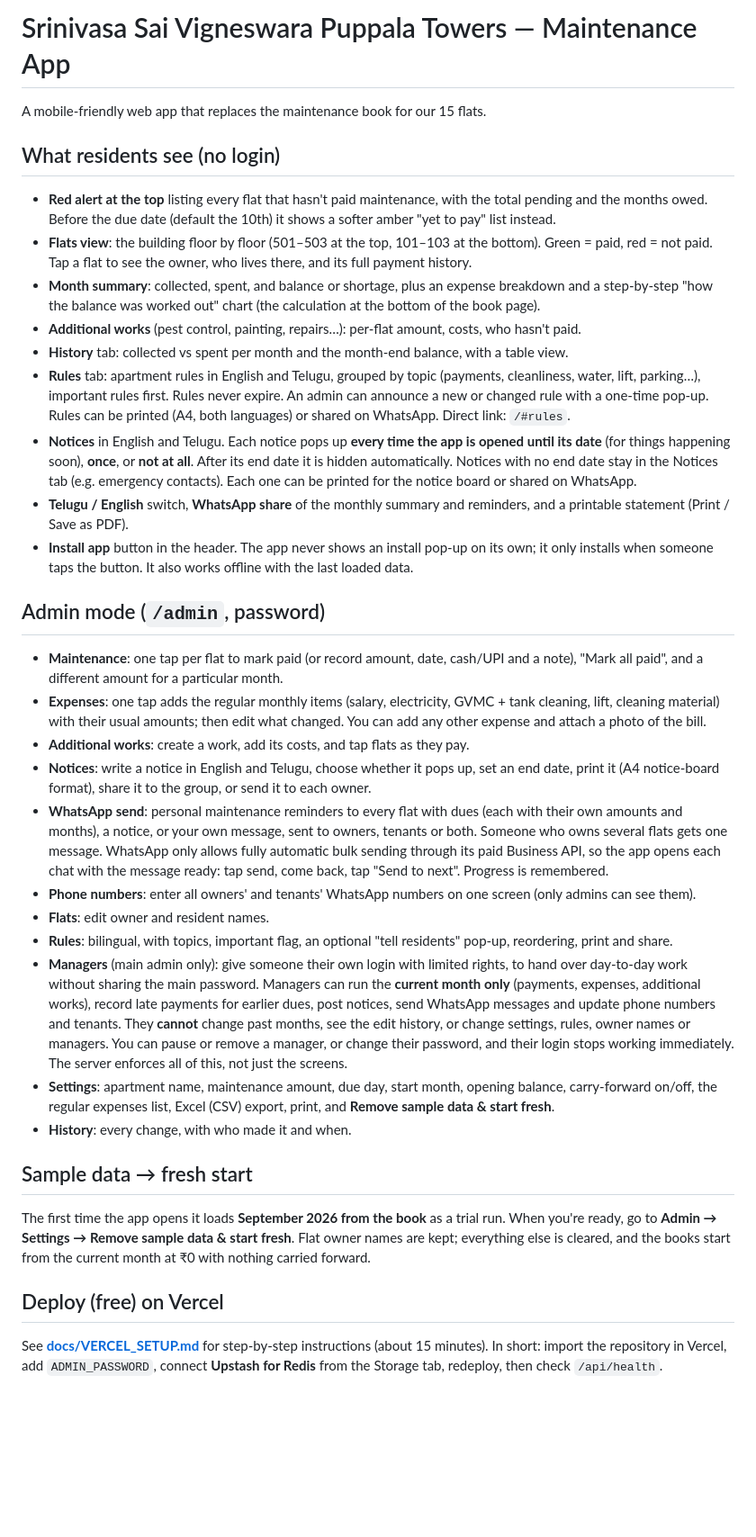
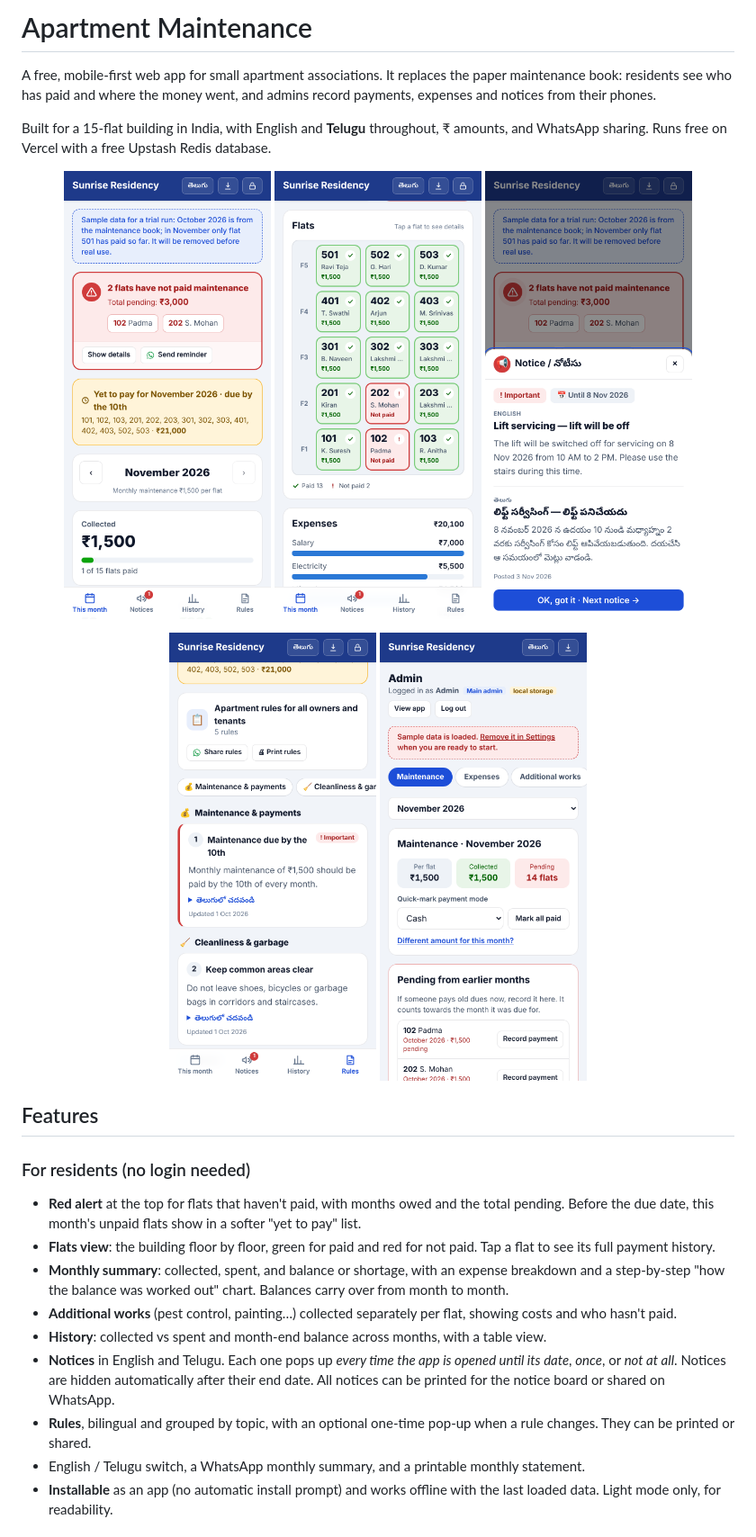
Before and after one commit to pavan-98/apartment-maintenance, a Markdown page: README.md, the part around one of its changes. Shown at 90% size. GitHub-like rendering; pictures changed too: docs/screenshots/admin.png (added), docs/screenshots/flats.png (added), docs/screenshots/home.png (added); blank space fills up the shorter version.

```diff
--- a/README.md
+++ b/README.md
@@ -1,34 +1,29 @@
-# Srinivasa Sai Vigneswara Puppala Towers — Maintenance App
+# Apartment Maintenance
 
-A mobile-friendly web app that replaces the maintenance book for our 15 flats.
+A free, mobile-first web app for small apartment associations. It replaces the paper maintenance book: residents see who has paid and where the money went, and admins record payments, expenses and notices from their phones.
 
-## What residents see (no login)
-- **Red alert at the top** listing every flat that hasn't paid maintenance, with the total pending and the months owed. Before the due date (default the 10th) it shows a softer amber "yet to pay" list instead.
-- **Flats view**: the building floor by floor (501–503 at the top, 101–103 at the bottom). Green = paid, red = not paid. Tap a flat to see the owner, who lives there, and its full payment history.
-- **Month summary**: collected, spent, and balance or shortage, plus an expense breakdown and a step-by-step "how the balance was worked out" chart (the calculation at the bottom of the book page).
-- **Additional works** (pest control, painting, repairs…): per-flat amount, costs, who hasn't paid.
-- **History** tab: collected vs spent per month and the month-end balance, with a table view.
-- **Rules** tab: apartment rules in English and Telugu, grouped by topic (payments, cleanliness, water, lift, parking…), important rules first. Rules never expire. An admin can announce a new or changed rule with a one-time pop-up. Rules can be printed (A4, both languages) or shared on WhatsApp. Direct link: `/#rules`.
-- **Notices** in English and Telugu. Each notice pops up **every time the app is opened until its date** (for things happening soon), **once**, or **not at all**. After its end date it is hidden automatically. Notices with no end date stay in the Notices tab (e.g. emergency contacts). Each one can be printed for the notice board or shared on WhatsApp.
-- **Telugu / English** switch, **WhatsApp share** of the monthly summary and reminders, and a printable statement (Print / Save as PDF).
-- **Install app** button in the header. The app never shows an install pop-up on its own; it only installs when someone taps the button. It also works offline with the last loaded data.
+Built for a 15-flat building in India, with English and **Telugu** throughout, ₹ amounts, and WhatsApp sharing. Runs free on Vercel with a free Upstash Redis database.
 
-## Admin mode (`/admin`, password)
-- **Maintenance**: one tap per flat to mark paid (or record amount, date, cash/UPI and a note), "Mark all paid", and a different amount for a particular month.
-- **Expenses**: one tap adds the regular monthly items (salary, electricity, GVMC + tank cleaning, lift, cleaning material) with their usual amounts; then edit what changed. You can add any other expense and attach a photo of the bill.
-- **Additional works**: create a work, add its costs, and tap flats as they pay.
-- **Notices**: write a notice in English and Telugu, choose whether it pops up, set an end date, print it (A4 notice-board format), share it to the group, or send it to each owner.
-- **WhatsApp send**: personal maintenance reminders to every flat with dues (each with their own amounts and months), a notice, or your own message, sent to owners, tenants or both. Someone who owns several flats gets one message. WhatsApp only allows fully automatic bulk sending through its paid Business API, so the app opens each chat with the message ready: tap send, come back, tap "Send to next". Progress is remembered.
-- **Phone numbers**: enter all owners' and tenants' WhatsApp numbers on one screen (only admins can see them).
-- **Flats**: edit owner and resident names.
-- **Rules**: bilingual, with topics, important flag, an optional "tell residents" pop-up, reordering, print and share.
-- **Managers** (main admin only): give someone their own login with limited rights, to hand over day-to-day work without sharing the main password. Managers can run the **current month only** (payments, expenses, additional works), record late payments for earlier dues, post notices, send WhatsApp messages and update phone numbers and tenants. They **cannot** change past months, see the edit history, or change settings, rules, owner names or managers. You can pause or remove a manager, or change their password, and their login stops working immediately. The server enforces all of this, not just the screens.
-- **Settings**: apartment name, maintenance amount, due day, start month, opening balance, carry-forward on/off, the regular expenses list, Excel (CSV) export, print, and **Remove sample data & start fresh**.
-- **History**: every change, with who made it and when.
+<p align="center">
+  <img src="docs/screenshots/home.png" width="230" alt="Home: red alert for unpaid flats and this month's summary">
+  <img src="docs/screenshots/flats.png" width="230" alt="Flats shown floor by floor, green for paid and red for not paid">
+  <img src="docs/screenshots/notice-popup.png" width="230" alt="A notice pop-up in English and Telugu">
+</p>
+<p align="center">
+  <img src="docs/screenshots/rules.png" width="230" alt="Apartment rules grouped by topic">
+  <img src="docs/screenshots/admin.png" width="230" alt="Admin: recording maintenance payments">
+</p>
 
-## Sample data → fresh start
-The first time the app opens it loads **September 2026 from the book** as a trial run. When you're ready, go to **Admin → Settings → Remove sample data & start fresh**. Flat owner names are kept; everything else is cleared, and the books start from the current month at ₹0 with nothing carried forward.
+## Features
 
-## Deploy (free) on Vercel
-See **[docs/VERCEL_SETUP.md](docs/VERCEL_SETUP.md)** for step-by-step instructions (about 15 minutes). In short: import the repository in Vercel, add `ADMIN_PASSWORD`, connect **Upstash for Redis** from the Storage tab, redeploy, then check `/api/health`.
+### For residents (no login needed)
+- **Red alert** at the top for flats that haven't paid, with months owed and the total pending. Before the due date, this month's unpaid flats show in a softer "yet to pay" list.
+- **Flats view**: the building floor by floor, green for paid and red for not paid. Tap a flat to see its full payment history.
+- **Monthly summary**: collected, spent, and balance or shortage, with an expense breakdown and a step-by-step "how the balance was worked out" chart. Balances carry over from month to month.
+- **Additional works** (pest control, painting…) collected separately per flat, showing costs and who hasn't paid.
+- **History**: collected vs spent and month-end balance across months, with a table view.
+- **Notices** in English and Telugu. Each one pops up *every time the app is opened until its date*, *once*, or *not at all*. Notices are hidden automatically after their end date. All notices can be printed for the notice board or shared on WhatsApp.
+- **Rules**, bilingual and grouped by topic, with an optional one-time pop-up when a rule changes. They can be printed or shared.
+- English / Telugu switch, a WhatsApp monthly summary, and a printable monthly statement.
+- **Installable** as an app (no automatic install prompt) and works offline with the last loaded data. Light mode only, for readability.
 
```
Also changed, not shown: other parts of README.md (+66 -7 lines), docs/VERCEL_SETUP.md (+10 -15 lines), 12 other files.
